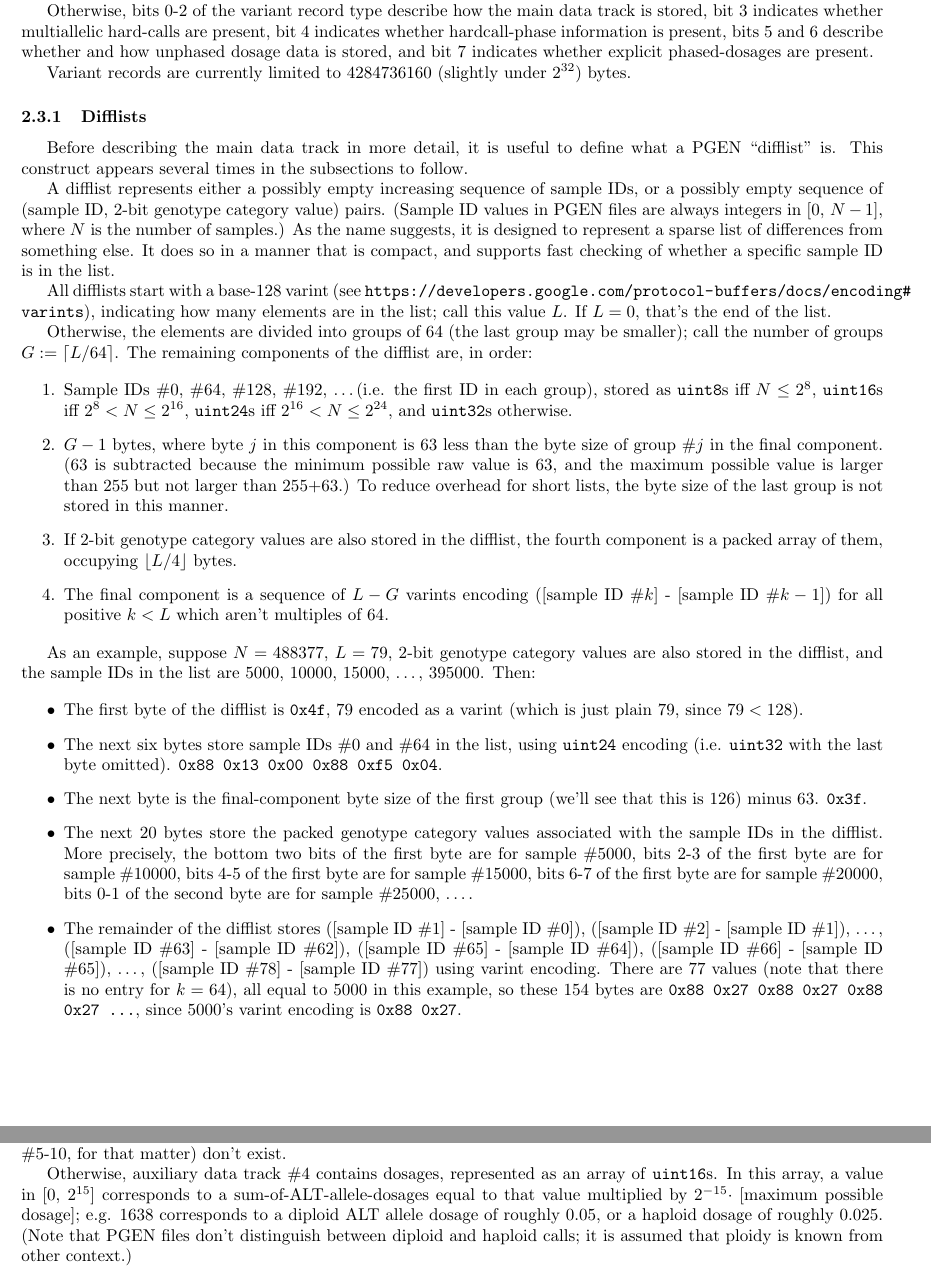
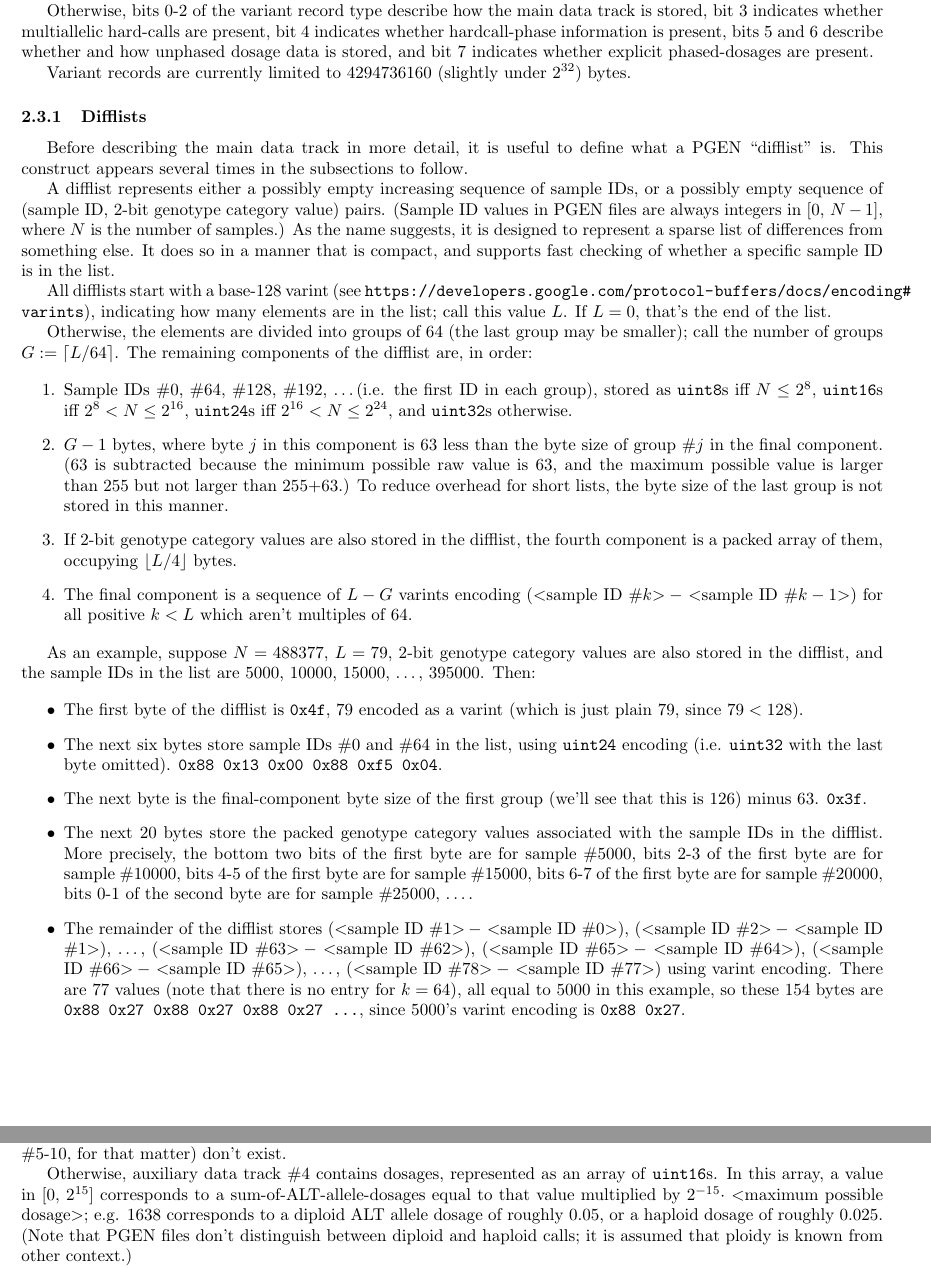
Before and after one commit to chrchang/plink-ng, a LaTeX document (pgen_spec/pgen_spec.tex): two parts of pages 7 and 9 of 14, joined at a grey line, cut so that both start at the same text. Compiled offline with pdfLaTeX.

Commit message:
fix off-by-10-million typo, use angle brackets

```diff
--- a/pgen_spec/pgen_spec.tex
+++ b/pgen_spec/pgen_spec.tex
@@ -310,7 +310,7 @@ indicates whether hardcall-phase information is present, bits 5 and 6 describe
 whether and how unphased dosage data is stored, and bit 7 indicates whether
 explicit phased-dosages are present.
 
-Variant records are currently limited to 4284736160 (slightly under $2^{32}$)
+Variant records are currently limited to 4294736160 (slightly under $2^{32}$)
 bytes.
 
 \subsubsection{Difflists}
@@ -349,9 +349,9 @@ components of the difflist are, in order:
 \item If 2-bit genotype category values are also stored in the difflist, the
   fourth component is a packed array of them, occupying $\lfloor L/4\rfloor $
   bytes.
-\item The final component is a sequence of $L-G$ varints encoding ([sample ID
-  \#$k$] - [sample ID \#$k-1$]) for all positive $k<L$ which aren't multiples
-  of 64.
+\item The final component is a sequence of $L-G$ varints encoding (\textless
+  sample ID \#$k$\textgreater $\>-$ \textless sample ID \#$k-1$\textgreater)
+  for all positive $k<L$ which aren't multiples of 64.
 \end{enumerate}
 
 As an example, suppose $N=488377$, $L=79$, 2-bit genotype category values are
@@ -372,13 +372,17 @@ also stored in the difflist, and the sample IDs in the list are 5000, 10000,
   sample \#10000, bits 4-5 of the first byte are for sample \#15000, bits 6-7
   of the first byte are for sample \#20000, bits 0-1 of the second byte are for
   sample \#25000, \ldots .
-\item The remainder of the difflist stores ([sample ID \#1] - [sample ID \#0]),
-  ([sample ID \#2] - [sample ID \#1]), \ldots , ([sample ID \#63] - [sample ID
-  \#62]), ([sample ID \#65] - [sample ID \#64]), ([sample ID \#66] - [sample ID
-  \#65]), \ldots , ([sample ID \#78] - [sample ID \#77]) using varint encoding.
-  There are 77 values (note that there is no entry for $k=64$), all equal to
-  5000 in this example, so these 154 bytes are \texttt{0x88 0x27 0x88 0x27 0x88
-  0x27 \ldots}, since 5000's varint encoding is \texttt{0x88 0x27}.
+\item The remainder of the difflist stores (\textless sample ID \#1\textgreater
+  $\>-$ \textless sample ID \#0\textgreater ), (\textless sample ID
+  \#2\textgreater $\>-$ \textless sample ID \#1\textgreater ), \ldots ,
+  (\textless sample ID \#63\textgreater $\>-$ \textless sample ID
+  \#62\textgreater ), (\textless sample ID \#65\textgreater $\>-$ \textless
+  sample ID \#64\textgreater ), (\textless sample ID \#66\textgreater $\>-$
+  \textless sample ID \#65\textgreater ), \ldots , (\textless sample ID
+  \#78\textgreater $\>-$ \textless sample ID \#77\textgreater ) using varint
+  encoding.  There are 77 values (note that there is no entry for $k=64$), all
+  equal to 5000 in this example, so these 154 bytes are \texttt{0x88 0x27 0x88
+  0x27 0x88 0x27 \ldots}, since 5000's varint encoding is \texttt{0x88 0x27}.
 \end{itemize}
 
 \subsubsection{Main data track}
@@ -530,10 +534,10 @@ present; auxiliary data tracks \#3-4 (and \#5-10, for that matter) don't exist.
 Otherwise, auxiliary data track \#4 contains dosages, represented as an array
 of \texttt{uint16}s.  In this array, a value in [0, $2^{15}$] corresponds to a
 sum-of-ALT-allele-dosages equal to that value multiplied by $2^{-15}\cdot $
-[maximum possible dosage]; e.g. 1638 corresponds to a diploid ALT allele dosage
-of roughly 0.05, or a haploid dosage of roughly 0.025.  (Note that PGEN files
-don't distinguish between diploid and haploid calls; it is assumed that ploidy
-is known from other context.)
+\textless maximum possible dosage\textgreater ; e.g. 1638 corresponds to a
+diploid ALT allele dosage of roughly 0.05, or a haploid dosage of roughly
+0.025.  (Note that PGEN files don't distinguish between diploid and haploid
+calls; it is assumed that ploidy is known from other context.)
 
 \textbf{Dosages are not allowed to be inconsistent with the corresponding
 hard-calls.}  More precisely, given a (possibly phased) dosage, the (possibly
```
Also changed, not shown: pgen_spec/pgen_spec.pdf, pgen_spec/pgen_spec.tex (3 more changed lines).
